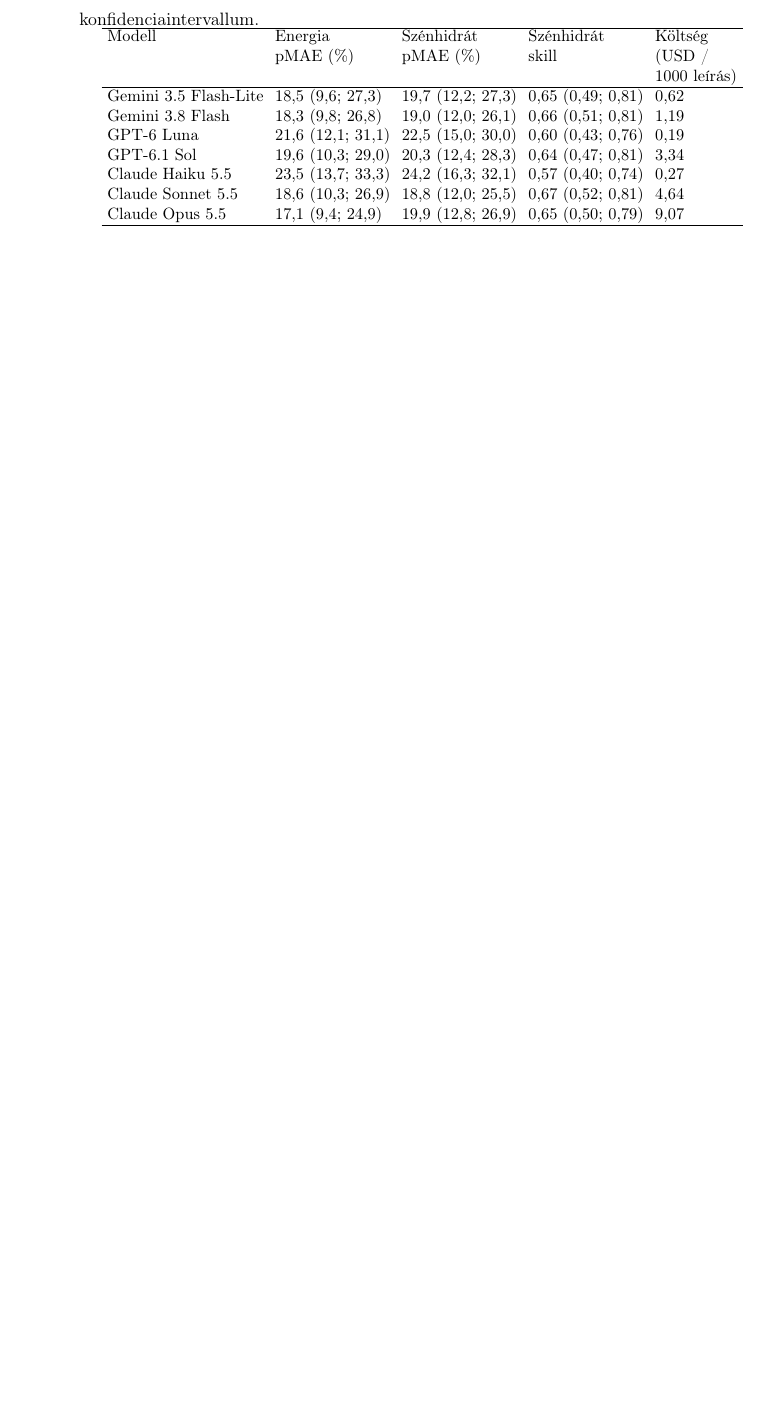
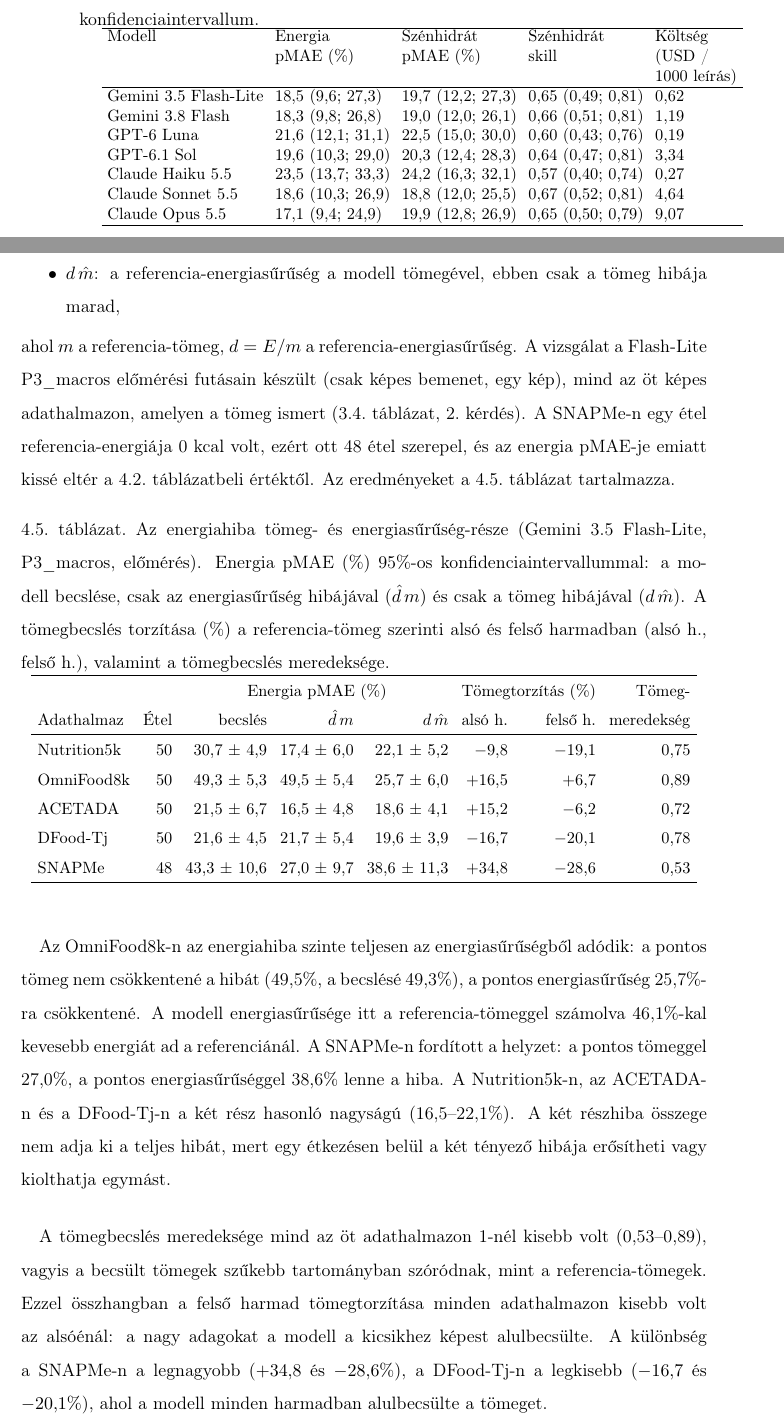
Before and after one commit to bencejuhaasz/thesis, a LaTeX document (style.tex, which reads contents/7-eredmenyek.tex): part of page 44 of 57 before the commit and two parts of pages 44 and 45 of 58 after it, the two joined at a grey line, cut so that both start at the same text, the shorter picture padded with empty space. Compiled offline with pdfLaTeX.

Commit message:
hiba bontas

```diff
--- a/contents/7-eredmenyek.tex
+++ b/contents/7-eredmenyek.tex
@@ -427,3 +437,52 @@
+    \item $d\,\hat m$: a referencia-energiasűrűség a modell tömegével, ebben csak a tömeg
+    hibája marad,
+\end{itemize}
+ahol $m$ a referencia-tömeg, $d = E/m$ a referencia-energiasűrűség. A vizsgálat a
+Flash-Lite P3\_macros előmérési futásain készült (csak képes bemenet, egy kép), mind az öt
+képes adathalmazon, amelyen a tömeg ismert (\ref{tab:kerdes_meres}.~táblázat, 2.~kérdés).
+A SNAPMe-n egy étel referencia-energiája 0~kcal volt, ezért ott 48 étel szerepel, és az
+energia pMAE-je emiatt kissé eltér \az{\ref{tab:elomeres_promptok}}.~táblázatbeli értéktől.
+Az eredményeket \az{\ref{tab:hibaforrasok}}.~táblázat tartalmazza.
+
+\begin{table}[h]
+\centering
+\caption{Az energiahiba tömeg- és energiasűrűség-része (Gemini 3.5 Flash-Lite, P3\_macros,
+előmérés). Energia pMAE (\%) 95\%-os konfidenciaintervallummal: a modell becslése, csak az
+energiasűrűség hibájával ($\hat d\,m$) és csak a tömeg hibájával ($d\,\hat m$). A
+tömegbecslés torzítása (\%) a referencia-tömeg szerinti alsó és felső harmadban (alsó h.,
+felső h.), valamint a tömegbecslés meredeksége.}
+\label{tab:hibaforrasok}
+\small
+\setlength{\tabcolsep}{4pt}
+\begin{tabular}{lrrrrrrr}
+\hline
+ & & \multicolumn{3}{c}{Energia pMAE (\%)} & \multicolumn{2}{c}{Tömegtorzítás (\%)} & Tömeg- \\
+Adathalmaz & Étel & becslés & $\hat d\,m$ & $d\,\hat m$ & alsó h. & felső h. & meredekség \\
+\hline
+Nutrition5k & 50 & 30{,}7 $\pm$ 4{,}9 & 17{,}4 $\pm$ 6{,}0 & 22{,}1 $\pm$ 5{,}2 & $-$9{,}8 & $-$19{,}1 & 0{,}75 \\
+OmniFood8k & 50 & 49{,}3 $\pm$ 5{,}3 & 49{,}5 $\pm$ 5{,}4 & 25{,}7 $\pm$ 6{,}0 & $+$16{,}5 & $+$6{,}7 & 0{,}89 \\
+ACETADA & 50 & 21{,}5 $\pm$ 6{,}7 & 16{,}5 $\pm$ 4{,}8 & 18{,}6 $\pm$ 4{,}1 & $+$15{,}2 & $-$6{,}2 & 0{,}72 \\
+DFood-Tj & 50 & 21{,}6 $\pm$ 4{,}5 & 21{,}7 $\pm$ 5{,}4 & 19{,}6 $\pm$ 3{,}9 & $-$16{,}7 & $-$20{,}1 & 0{,}78 \\
+SNAPMe & 48 & 43{,}3 $\pm$ 10{,}6 & 27{,}0 $\pm$ 9{,}7 & 38{,}6 $\pm$ 11{,}3 & $+$34{,}8 & $-$28{,}6 & 0{,}53 \\
+\hline
+\end{tabular}
+\end{table}
+
+\paragraph{}Az OmniFood8k-n az energiahiba szinte teljesen az energiasűrűségből adódik: a
+pontos tömeg nem csökkentené a hibát (49,5\%, a becslésé 49,3\%), a pontos energiasűrűség
+25,7\%-ra csökkentené. A modell energiasűrűsége itt a referencia-tömeggel számolva
+46,1\%-kal kevesebb energiát ad a referenciánál. A SNAPMe-n fordított a helyzet: a pontos
+tömeggel 27,0\%, a pontos energiasűrűséggel 38,6\% lenne a hiba. A Nutrition5k-n, az
+ACETADA-n és a DFood-Tj-n a két rész hasonló nagyságú (16,5--22,1\%). A két részhiba
+összege nem adja ki a teljes hibát, mert egy étkezésen belül a két tényező hibája
+erősítheti vagy kiolthatja egymást.
+
+\paragraph{}A tömegbecslés meredeksége mind az öt adathalmazon 1-nél kisebb volt
+(0,53--0,89), vagyis a becsült tömegek szűkebb tartományban szóródnak, mint a
+referencia-tömegek. Ezzel összhangban a felső harmad tömegtorzítása minden adathalmazon
+kisebb volt az alsóénál: a nagy adagokat a modell a kicsikhez képest alulbecsülte. A
+különbség a SNAPMe-n a legnagyobb ($+34{,}8$ és $-28{,}6\%$), a DFood-Tj-n a legkisebb
+($-16{,}7$ és $-20{,}1\%$), ahol a modell minden harmadban alulbecsülte a tömeget.
 
 
 \section{A döntési mérés eredményei}
```
Also changed, not shown: contents/7-eredmenyek.tex (12 more changed lines).
